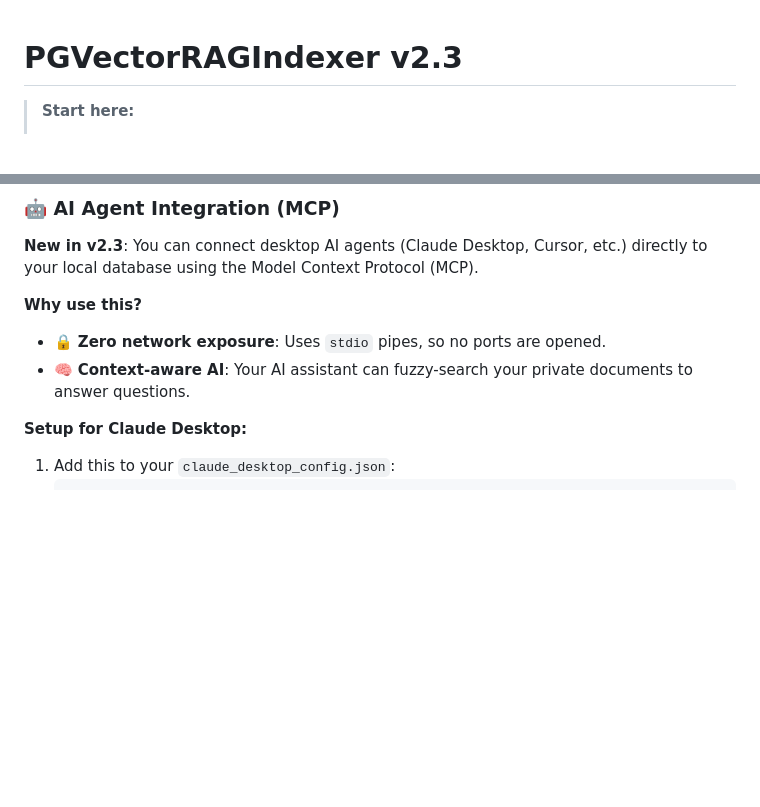
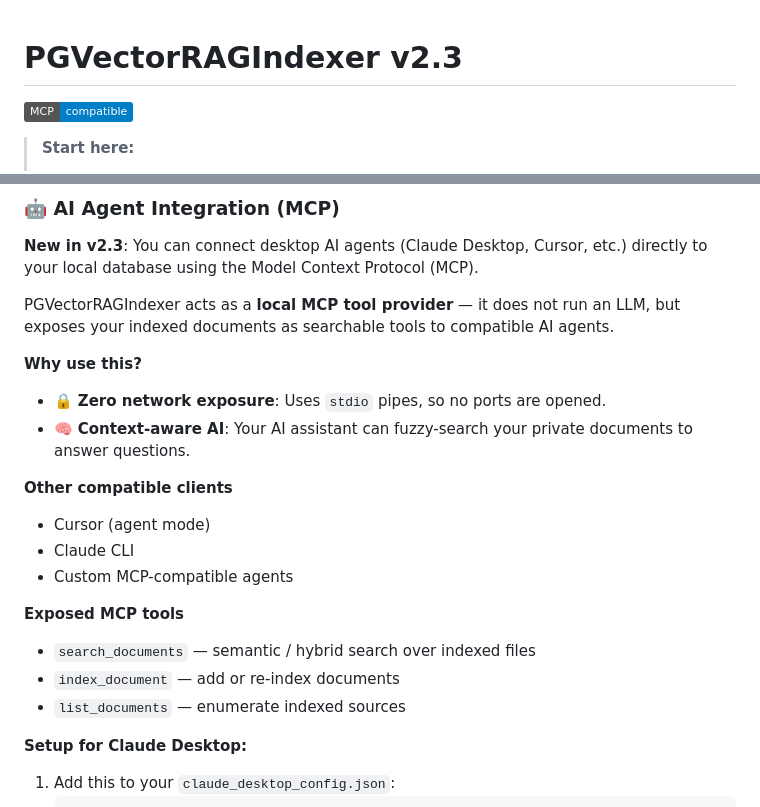
Before and after one commit to valginer0/PGVectorRAGIndexer, a Markdown page: README.md, 2 parts joined by grey strips. GitHub-like rendering; badges without logos; blank space fills up the shorter version.

Commit message:
docs: update README with detailed MCP documentation

```diff
--- a/README.md
+++ b/README.md
@@ -1,4 +1,5 @@
 # PGVectorRAGIndexer v2.3
+![MCP Compatible](https://img.shields.io/badge/MCP-compatible-blue)
 
 > **Start here:**
 > - 🟢 **Most Users**: [INSTALL_DESKTOP_APP.md](INSTALL_DESKTOP_APP.md)
@@ -190,9 +191,22 @@ irm https://raw.githubusercontent.com/valginer0/PGVectorRAGIndexer/main/bootstra
 ### 🤖 AI Agent Integration (MCP)
 **New in v2.3**: You can connect desktop AI agents (Claude Desktop, Cursor, etc.) directly to your local database using the Model Context Protocol (MCP).
 
+PGVectorRAGIndexer acts as a **local MCP tool provider** — it does not run an LLM,
+but exposes your indexed documents as searchable tools to compatible AI agents.
+
 **Why use this?**
 - 🔒 **Zero network exposure**: Uses `stdio` pipes, so no ports are opened.
 - 🧠 **Context-aware AI**: Your AI assistant can fuzzy-search your private documents to answer questions.
+
+**Other compatible clients**
+- Cursor (agent mode)
+- Claude CLI
+- Custom MCP-compatible agents
+
+**Exposed MCP tools**
+- `search_documents` — semantic / hybrid search over indexed files
+- `index_document` — add or re-index documents
+- `list_documents` — enumerate indexed sources
 
 **Setup for Claude Desktop:**
 1.  Add this to your `claude_desktop_config.json`:
```
